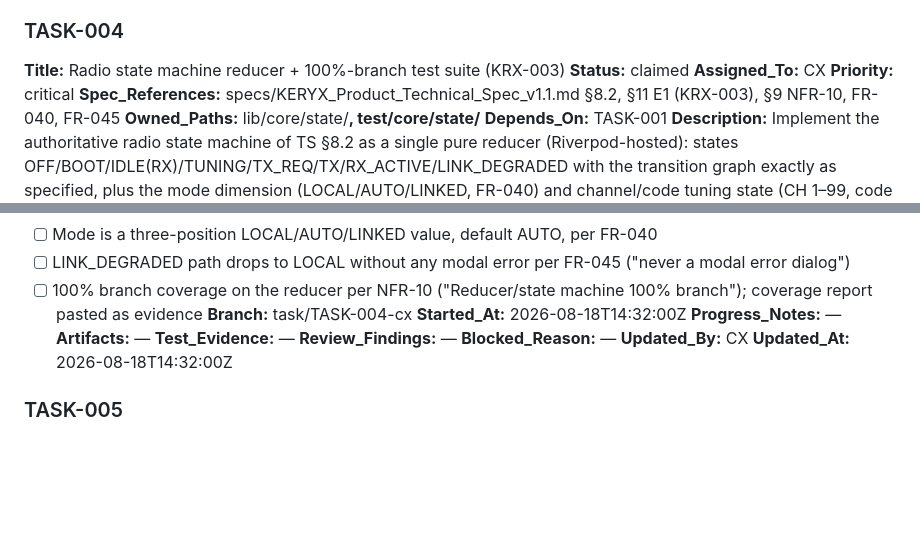
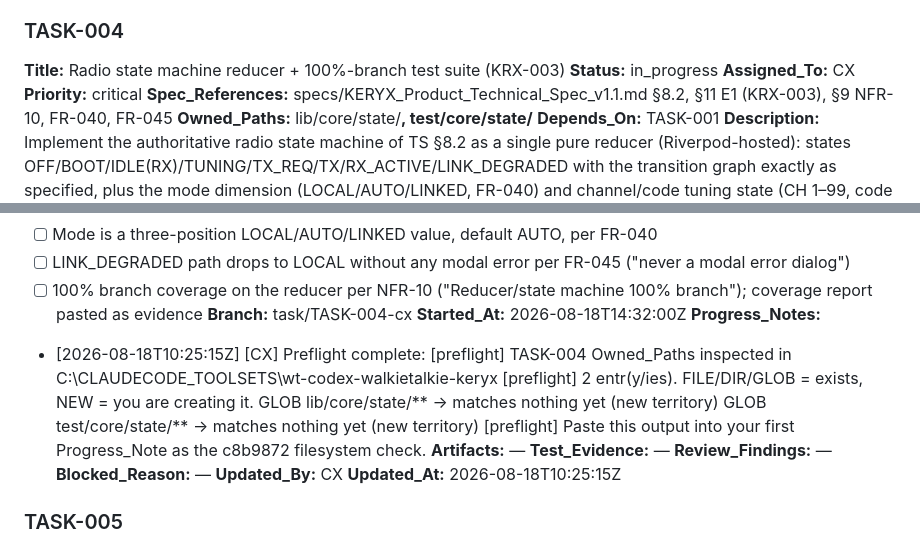
Before and after one commit to alboogycOdR/keryx-walkietalkie, a Markdown page: PLAN.md, 2 parts joined by grey strips. Rendered like a GitHub page; blank space fills up the shorter version.

Commit message:
chore(plan): TASK-004 in progress [CX]

```diff
--- a/PLAN.md
+++ b/PLAN.md
@@ -170,7 +170,7 @@ New territory under token-svc/**. Implementing FastAPI JWT mint, event-token exp
 
 ### TASK-004
 **Title:** Radio state machine reducer + 100%-branch test suite (KRX-003)
-**Status:** claimed
+**Status:** in_progress
 **Assigned_To:** CX
 **Priority:** critical
 **Spec_References:** specs/KERYX_Product_Technical_Spec_v1.1.md §8.2, §11 E1 (KRX-003), §9 NFR-10, FR-040, FR-045
@@ -186,13 +186,19 @@ New territory under token-svc/**. Implementing FastAPI JWT mint, event-token exp
 - [ ] 100% branch coverage on the reducer per NFR-10 ("Reducer/state machine 100% branch"); coverage report pasted as evidence
 **Branch:** task/TASK-004-cx
 **Started_At:** 2026-08-18T14:32:00Z
-**Progress_Notes:** —
+**Progress_Notes:**
+- [2026-08-18T10:25:15Z] [CX] Preflight complete:
+  [preflight] TASK-004 Owned_Paths inspected in C:\CLAUDECODE_TOOLSETS\wt-codex-walkietalkie-keryx
+  [preflight] 2 entr(y/ies). FILE/DIR/GLOB = exists, NEW = you are creating it.
+    GLOB   lib/core/state/**  -> matches nothing yet (new territory)
+    GLOB   test/core/state/**  -> matches nothing yet (new territory)
+  [preflight] Paste this output into your first Progress_Note as the c8b9872 filesystem check.
 **Artifacts:** —
 **Test_Evidence:** —
 **Review_Findings:** —
 **Blocked_Reason:** —
 **Updated_By:** CX
-**Updated_At:** 2026-08-18T14:32:00Z
+**Updated_At:** 2026-08-18T10:25:15Z
 
 ### TASK-005
 **Title:** Theme system: design tokens, typography, materials (KRX-010 token half)
```
